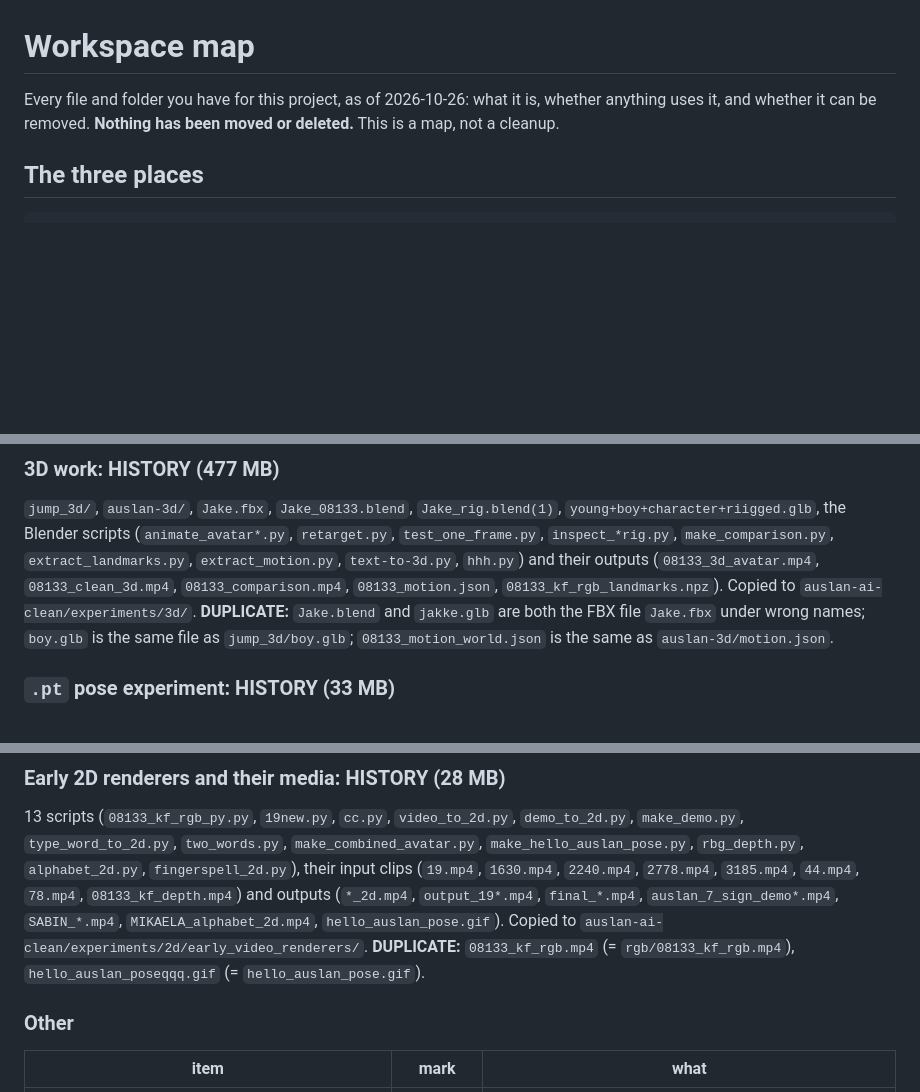
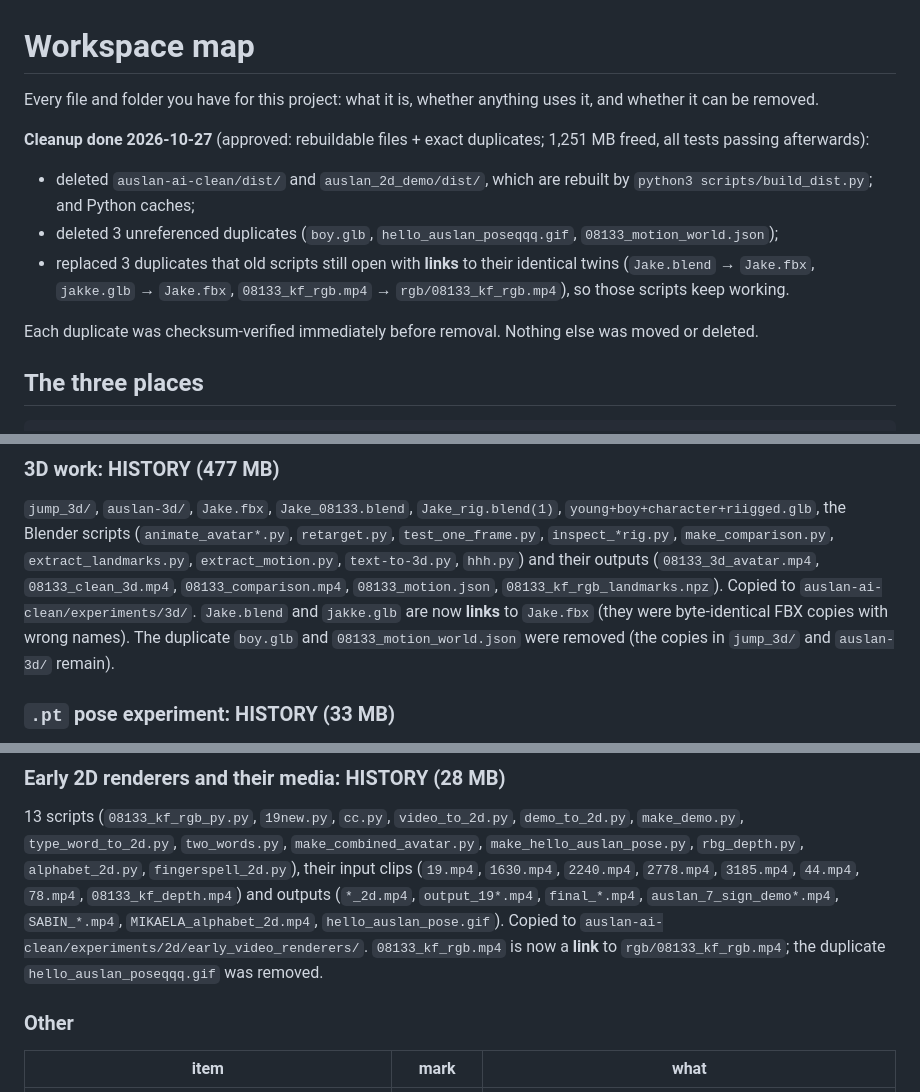
Before and after one commit to Sabinmsp/coding_project_auslan, a Markdown page: docs/WORKSPACE_MAP.md, 3 parts joined by grey strips. GitHub-like rendering; blank space fills up the shorter version.

Commit message:
Record the 2026-10-27 cleanup in the workspace map
Removed both dist/ folders, Python caches and verified duplicates
(1,251 MB); duplicates still opened by old scripts became links.

Co-Authored-By: Claude Opus 5.5 <noreply@anthropic.com>

```diff
--- a/docs/WORKSPACE_MAP.md
+++ b/docs/WORKSPACE_MAP.md
@@ -1,8 +1,20 @@
 # Workspace map
 
-Every file and folder you have for this project, as of 2026-10-26: what it
-is, whether anything uses it, and whether it can be removed. **Nothing has
-been moved or deleted.** This is a map, not a cleanup.
+Every file and folder you have for this project: what it is, whether
+anything uses it, and whether it can be removed.
+
+**Cleanup done 2026-10-27** (approved: rebuildable files + exact duplicates;
+1,251 MB freed, all tests passing afterwards):
+- deleted `auslan-ai-clean/dist/` and `auslan_2d_demo/dist/`, which are
+  rebuilt by `python3 scripts/build_dist.py`; and Python caches;
+- deleted 3 unreferenced duplicates (`boy.glb`, `hello_auslan_poseqqq.gif`,
+  `08133_motion_world.json`);
+- replaced 3 duplicates that old scripts still open with **links** to their
+  identical twins (`Jake.blend` → `Jake.fbx`, `jakke.glb` → `Jake.fbx`,
+  `08133_kf_rgb.mp4` → `rgb/08133_kf_rgb.mp4`), so those scripts keep working.
+
+Each duplicate was checksum-verified immediately before removal. Nothing
+else was moved or deleted.
 
 ## The three places
 
@@ -80,10 +92,10 @@ the tests and QA.
 `extract_landmarks.py`, `extract_motion.py`, `text-to-3d.py`, `hhh.py`) and
 their outputs (`08133_3d_avatar.mp4`, `08133_clean_3d.mp4`,
 `08133_comparison.mp4`, `08133_motion.json`, `08133_kf_rgb_landmarks.npz`).
-Copied to `auslan-ai-clean/experiments/3d/`. **DUPLICATE:** `Jake.blend` and
-`jakke.glb` are both the FBX file `Jake.fbx` under wrong names; `boy.glb` is
-the same file as `jump_3d/boy.glb`; `08133_motion_world.json` is the same as
-`auslan-3d/motion.json`.
+Copied to `auslan-ai-clean/experiments/3d/`. `Jake.blend` and `jakke.glb` are
+now **links** to `Jake.fbx` (they were byte-identical FBX copies with wrong
+names). The duplicate `boy.glb` and `08133_motion_world.json` were removed
+(the copies in `jump_3d/` and `auslan-3d/` remain).
 
 ### `.pt` pose experiment: HISTORY (33 MB)
 `auslan_avatar/`, `signs/`, `extracted_keypoints/`, `build_lexicon.py`,
@@ -102,8 +114,8 @@ the same file as `jump_3d/boy.glb`; `08133_motion_world.json` is the same as
 `final_*.mp4`, `auslan_7_sign_demo*.mp4`, `SABIN_*.mp4`,
 `MIKAELA_alphabet_2d.mp4`, `hello_auslan_pose.gif`). Copied to
 `auslan-ai-clean/experiments/2d/early_video_renderers/`.
-**DUPLICATE:** `08133_kf_rgb.mp4` (= `rgb/08133_kf_rgb.mp4`),
-`hello_auslan_poseqqq.gif` (= `hello_auslan_pose.gif`).
+`08133_kf_rgb.mp4` is now a **link** to `rgb/08133_kf_rgb.mp4`; the duplicate
+`hello_auslan_poseqqq.gif` was removed.
 
 ### Other
 | item | mark | what |
```
Also changed, not shown: other parts of docs/WORKSPACE_MAP.md (+3 -3 lines).
